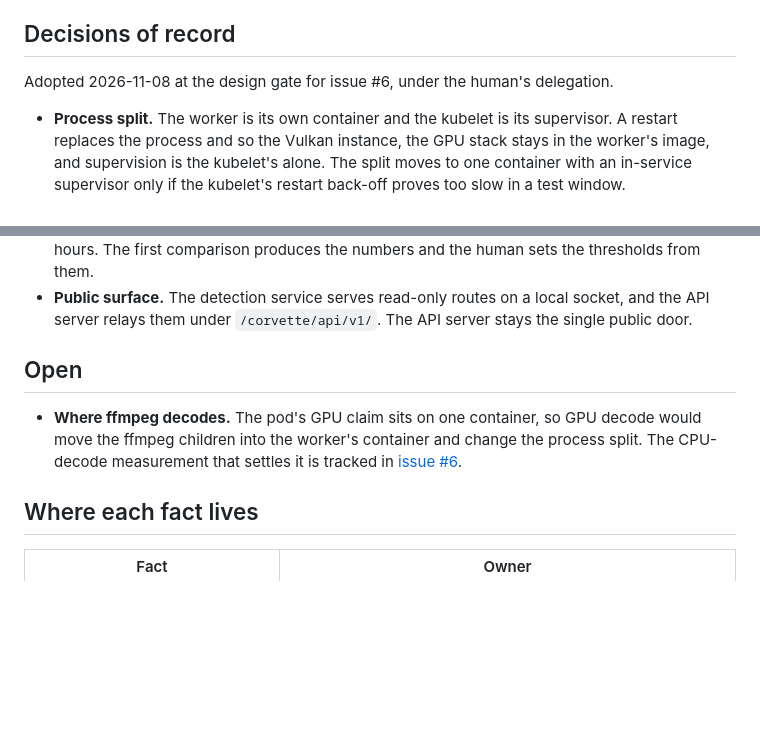
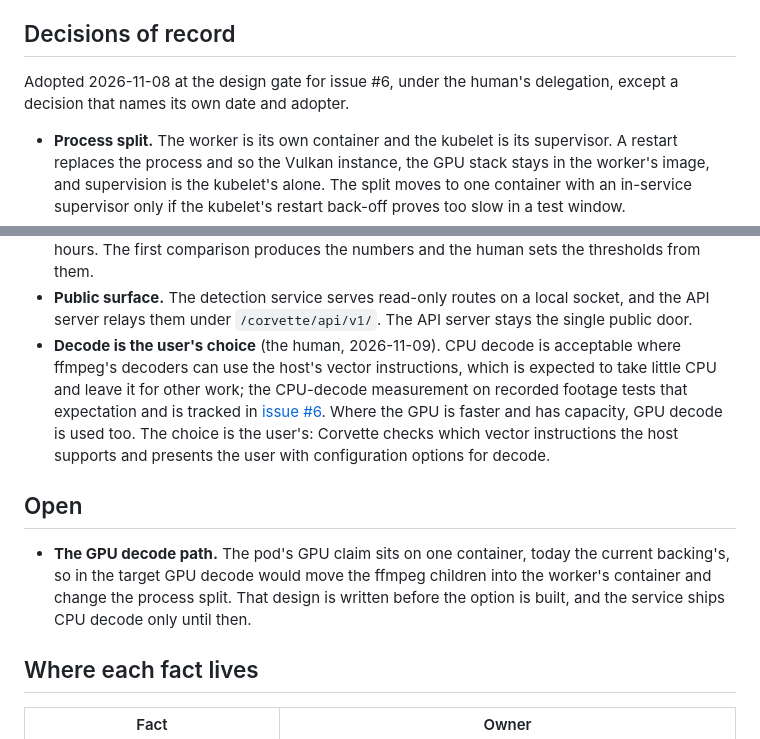
Before and after one commit to cvandesande/corvette, a Markdown page: docs/design/detection.md, 2 parts joined by grey strips. GitHub-like rendering; blank space fills up the shorter version.

Commit message:
Record that decode is the user's choice in the detection design
The human decided on 2026-11-09 that where ffmpeg decodes is the user's
choice. CPU decode is acceptable where ffmpeg's decoders can use the host's
vector instructions, GPU decode is used too where it is faster and has
capacity, and Corvette checks which vector instructions the host supports
and presents configuration options for decode.

The decision moves from Open to Decisions of record. The GPU decode path
stays open as design work: the GPU claim sits on one container, so moving
ffmpeg into the worker's container changes the process split. The lead line
of the decisions now allows a decision to name its own date and adopter.

A fact review failed the first wording on three points (a dropped
condition, an either-or the human did not state, and a presentation of
measurement numbers the human did not decide) and passed the corrected
text. Issue 6 carries a comment with the decision.

Co-Authored-By: Claude Sonnet 5.5 <noreply@anthropic.com>

```diff
--- a/docs/design/detection.md
+++ b/docs/design/detection.md
@@ -135,7 +135,7 @@ is the compiler or a test.
 ## Decisions of record
 
 Adopted 2026-11-08 at the design gate for issue #6, under the human's
-delegation.
+delegation, except a decision that names its own date and adopter.
 
 - **Process split.** The worker is its own container and the kubelet is its
   supervisor. A restart replaces the process and so the Vulkan instance, the
@@ -155,13 +155,22 @@ delegation.
 - **Public surface.** The detection service serves read-only routes on a local
   socket, and the API server relays them under `/corvette/api/v1/`. The API
   server stays the single public door.
+- **Decode is the user's choice** (the human, 2026-11-09). CPU decode is
+  acceptable where ffmpeg's decoders can use the host's vector instructions,
+  which is expected to take little CPU and leave it for other work; the
+  CPU-decode measurement on recorded footage tests that expectation and is
+  tracked in [issue #6][detection-issue]. Where the GPU is faster and has
+  capacity, GPU decode is used too. The choice is the user's: Corvette checks
+  which vector instructions the host supports and presents the user with
+  configuration options for decode.
 
 ## Open
 
-- **Where ffmpeg decodes.** The pod's GPU claim sits on one container, so GPU
-  decode would move the ffmpeg children into the worker's container and change
-  the process split. The CPU-decode measurement that settles it is tracked in
-  [issue #6][detection-issue].
+- **The GPU decode path.** The pod's GPU claim sits on one container, today the
+  current backing's, so in the target GPU decode would move the ffmpeg children
+  into the worker's container and change the process split. That design is
+  written before the option is built, and the service ships CPU decode only
+  until then.
 
 ## Where each fact lives
 
```
